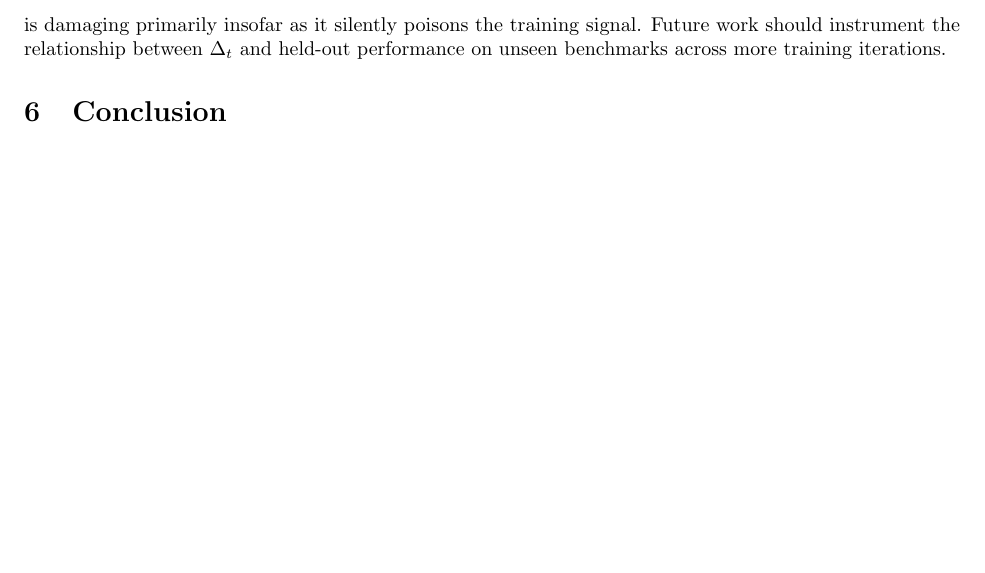
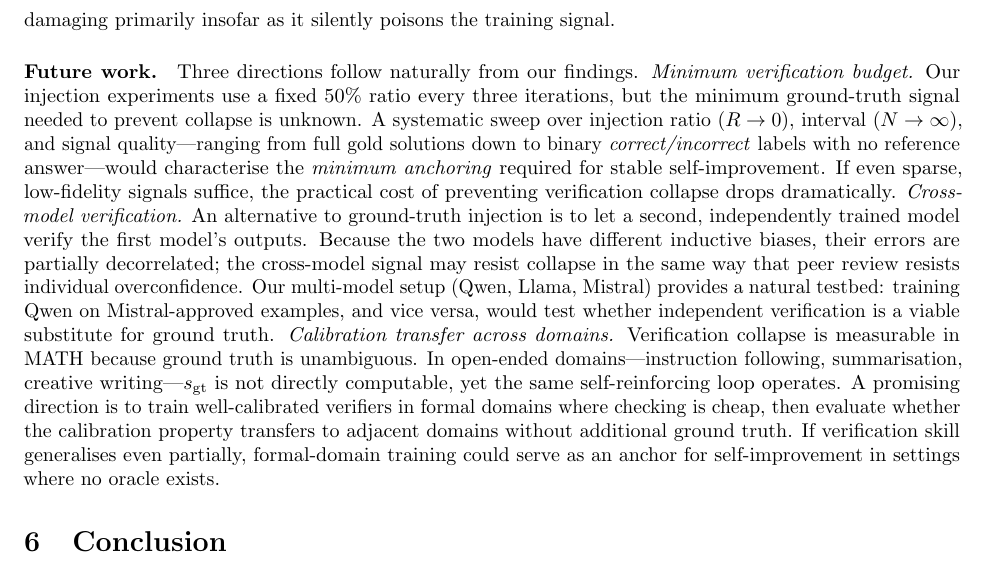
Before and after one commit to Giusepe-3/Verification_Paper, a LaTeX paper (paper/draft.tex): part of page 9 of 10, cut so that both start at the same text, the shorter picture padded with empty space. Compiled offline with pdfLaTeX.

Commit message:
Add future work paragraph: minimum verification budget, cross-model verification, calibration transfer
Co-Authored-By: Claude Sonnet 4.6 <noreply@anthropic.com>

```diff
--- a/paper/draft.tex
+++ b/paper/draft.tex
@@ -762,8 +762,41 @@ where $\gt$ is not directly computable remains an open question.
 Finally, $\Delta_t$ measures overconfidence in self-verification, not
 downstream task performance; a collapsed self-verifier is damaging primarily
 insofar as it silently poisons the training signal.
-Future work should instrument the relationship between $\Delta_t$ and
-held-out performance on unseen benchmarks across more training iterations.
+
+\paragraph{Future work.}
+Three directions follow naturally from our findings.
+\emph{Minimum verification budget.}
+Our injection experiments use a fixed 50\% ratio every three iterations,
+but the minimum ground-truth signal needed to prevent collapse is unknown.
+A systematic sweep over injection ratio ($R \to 0$), interval ($N \to \infty$),
+and signal quality---ranging from full gold solutions down to binary
+\emph{correct/incorrect} labels with no reference answer---would characterise
+the \emph{minimum anchoring} required for stable self-improvement.
+If even sparse, low-fidelity signals suffice, the practical cost of
+preventing verification collapse drops dramatically.
+%
+\emph{Cross-model verification.}
+An alternative to ground-truth injection is to let a second, independently
+trained model verify the first model's outputs.
+Because the two models have different inductive biases, their errors are
+partially decorrelated; the cross-model signal may resist collapse in the
+same way that peer review resists individual overconfidence.
+Our multi-model setup (Qwen, Llama, Mistral) provides a natural testbed:
+training Qwen on Mistral-approved examples, and vice versa, would test
+whether independent verification is a viable substitute for ground truth.
+%
+\emph{Calibration transfer across domains.}
+Verification collapse is measurable in MATH because ground truth is
+unambiguous.
+In open-ended domains---instruction following, summarisation, creative
+writing---$\gt$ is not directly computable, yet the same self-reinforcing
+loop operates.
+A promising direction is to train well-calibrated verifiers in formal
+domains where checking is cheap, then evaluate whether the calibration
+property transfers to adjacent domains without additional ground truth.
+If verification skill generalises even partially, formal-domain training
+could serve as an anchor for self-improvement in settings where no oracle
+exists.
 
 % ============================================================
 \section{Conclusion}
```
